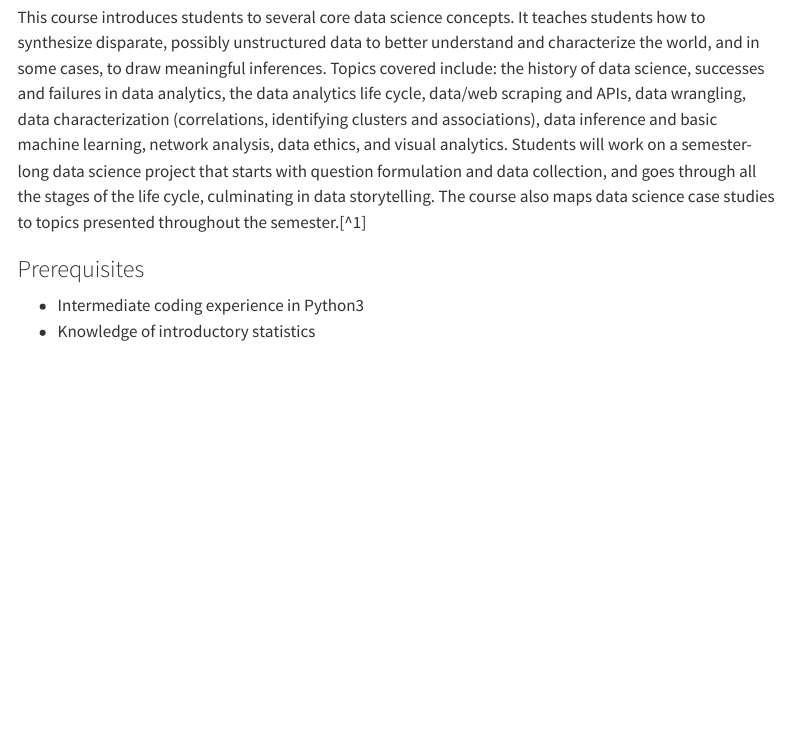
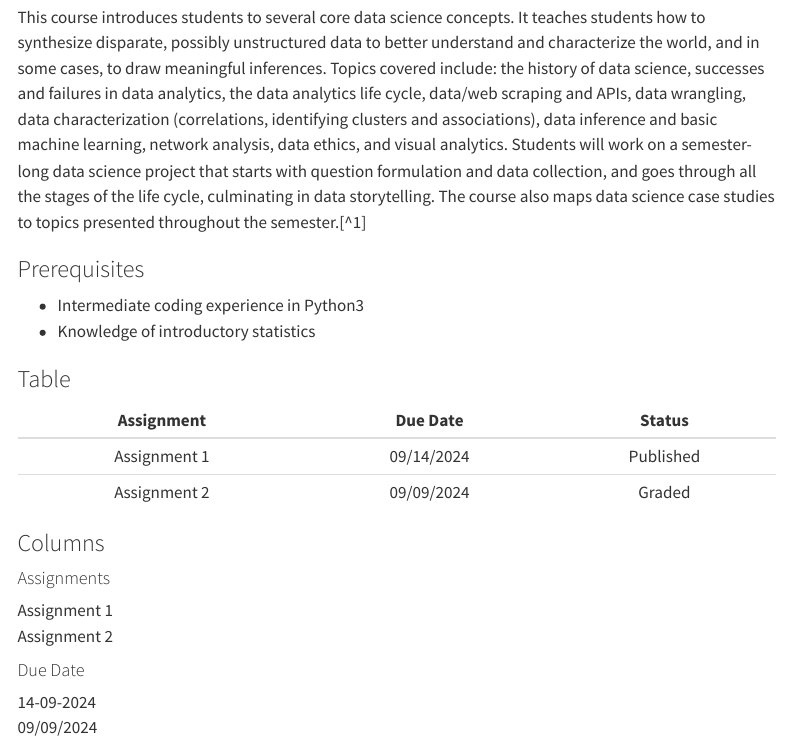
Before and after one commit to NandiniKodali988/5000-lab-1.2, a Quarto document (simple_quarto_website/index.qmd): the page in a window 1100 px wide, from 220 px down. Rendered offline with R 4.5, knitr and Pandoc in place of Quarto, with nearby package versions; menus at the side of the page are left out.

Commit message:
Included table and columns to index.qmd

```diff
--- a/simple_quarto_website/index.qmd
+++ b/simple_quarto_website/index.qmd
@@ -11,3 +11,20 @@ This course introduces students to several core data science concepts. It teache
 ### Prerequisites
 - Intermediate coding experience in Python3
 -  Knowledge of introductory statistics
+
+### Table
+| Assignment| Due Date | Status|
+| :--------:| :-------:| :----:|
+| Assignment 1 | 09/14/2024 | Published |
+| Assignment 2 | 09/09/2024 | Graded |
+
+### Columns
+::: {layout-ncol=2}
+#### Assignments
+  Assignment 1 \
+  Assignment 2
+
+#### Due Date
+  14-09-2024 \
+  09/09/2024
+:::
```
